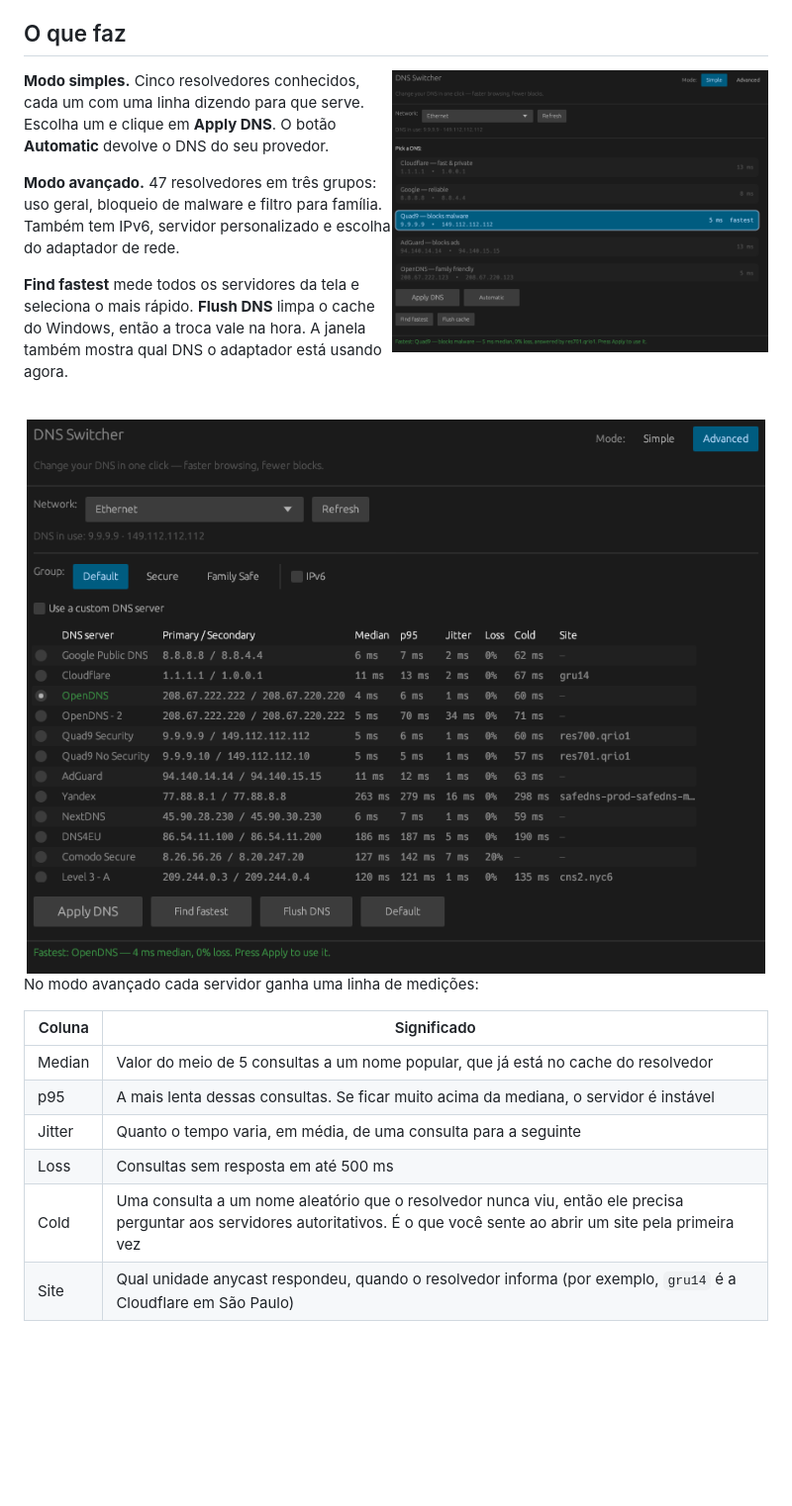
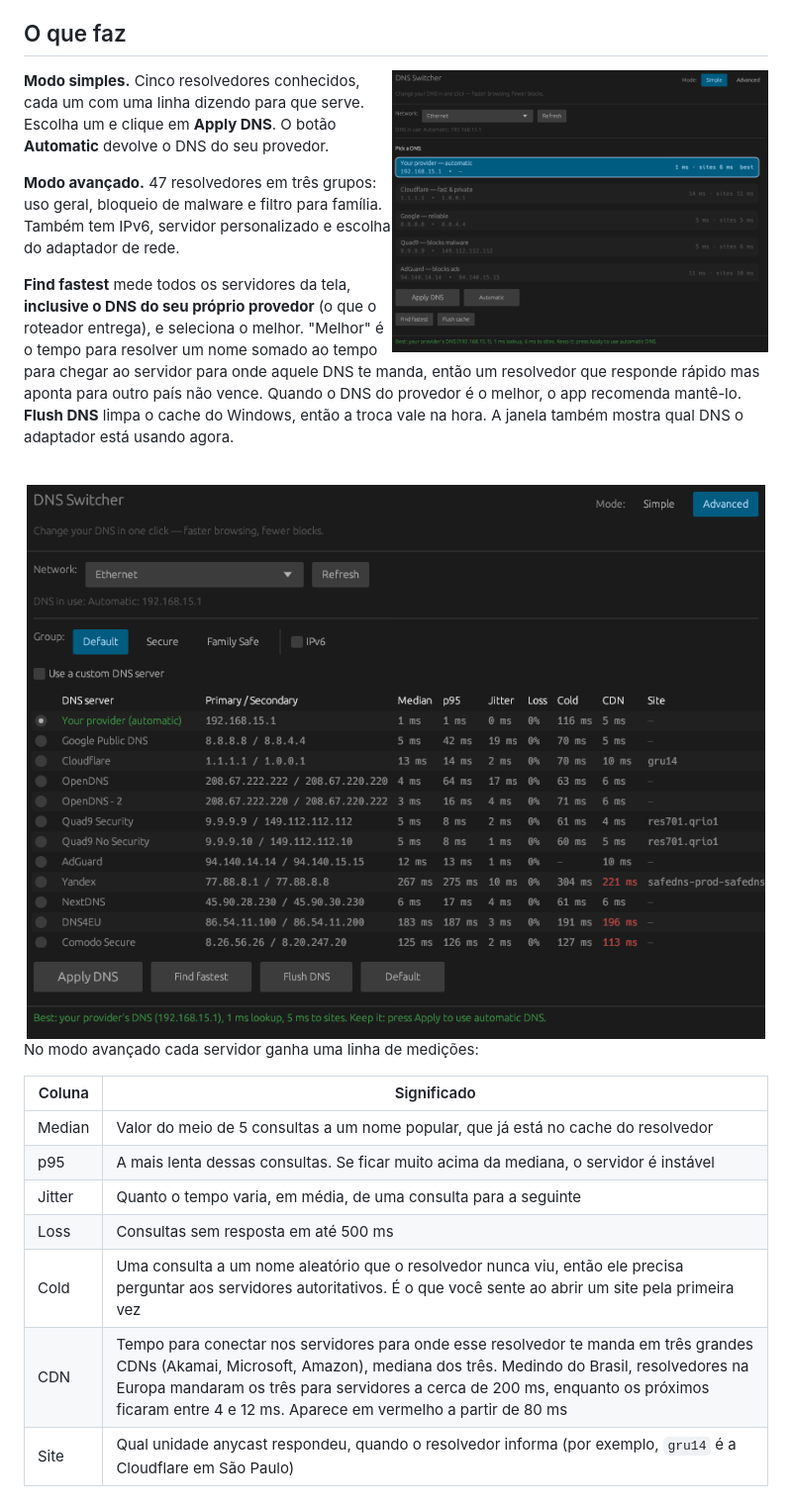
Before and after one commit to Devzinh/dns-switcher, a Markdown page: README.pt-BR.md, the part around one of its changes. Shown at 99% size. GitHub-like rendering; pictures changed too: assets/screenshot-advanced.png, assets/screenshot.png; blank space fills up the shorter version.

```diff
--- a/README.pt-BR.md
+++ b/README.pt-BR.md
@@ -34,7 +34,7 @@ Acima está o pacote exato que o botão **Find fastest** envia. O mesmo pacote v
 
 **Modo avançado.** 47 resolvedores em três grupos: uso geral, bloqueio de malware e filtro para família. Também tem IPv6, servidor personalizado e escolha do adaptador de rede.
 
-**Find fastest** mede todos os servidores da tela e seleciona o mais rápido. **Flush DNS** limpa o cache do Windows, então a troca vale na hora. A janela também mostra qual DNS o adaptador está usando agora.
+**Find fastest** mede todos os servidores da tela, **inclusive o DNS do seu próprio provedor** (o que o roteador entrega), e seleciona o melhor. "Melhor" é o tempo para resolver um nome somado ao tempo para chegar ao servidor para onde aquele DNS te manda, então um resolvedor que responde rápido mas aponta para outro país não vence. Quando o DNS do provedor é o melhor, o app recomenda mantê-lo. **Flush DNS** limpa o cache do Windows, então a troca vale na hora. A janela também mostra qual DNS o adaptador está usando agora.
 
 <br clear="right">
 
@@ -49,6 +49,7 @@ No modo avançado cada servidor ganha uma linha de medições:
 | Jitter | Quanto o tempo varia, em média, de uma consulta para a seguinte |
 | Loss | Consultas sem resposta em até 500 ms |
 | Cold | Uma consulta a um nome aleatório que o resolvedor nunca viu, então ele precisa perguntar aos servidores autoritativos. É o que você sente ao abrir um site pela primeira vez |
+| CDN | Tempo para conectar nos servidores para onde esse resolvedor te manda em três grandes CDNs (Akamai, Microsoft, Amazon), mediana dos três. Medindo do Brasil, resolvedores na Europa mandaram os três para servidores a cerca de 200 ms, enquanto os próximos ficaram entre 4 e 12 ms. Aparece em vermelho a partir de 80 ms |
 | Site | Qual unidade anycast respondeu, quando o resolvedor informa (por exemplo, `gru14` é a Cloudflare em São Paulo) |
 
 ## Como funciona
```
Also changed, not shown: other parts of README.pt-BR.md (+15 -3 lines), CHANGELOG.md (+19 -0 lines), README.md (+17 -4 lines), 8 other files.
